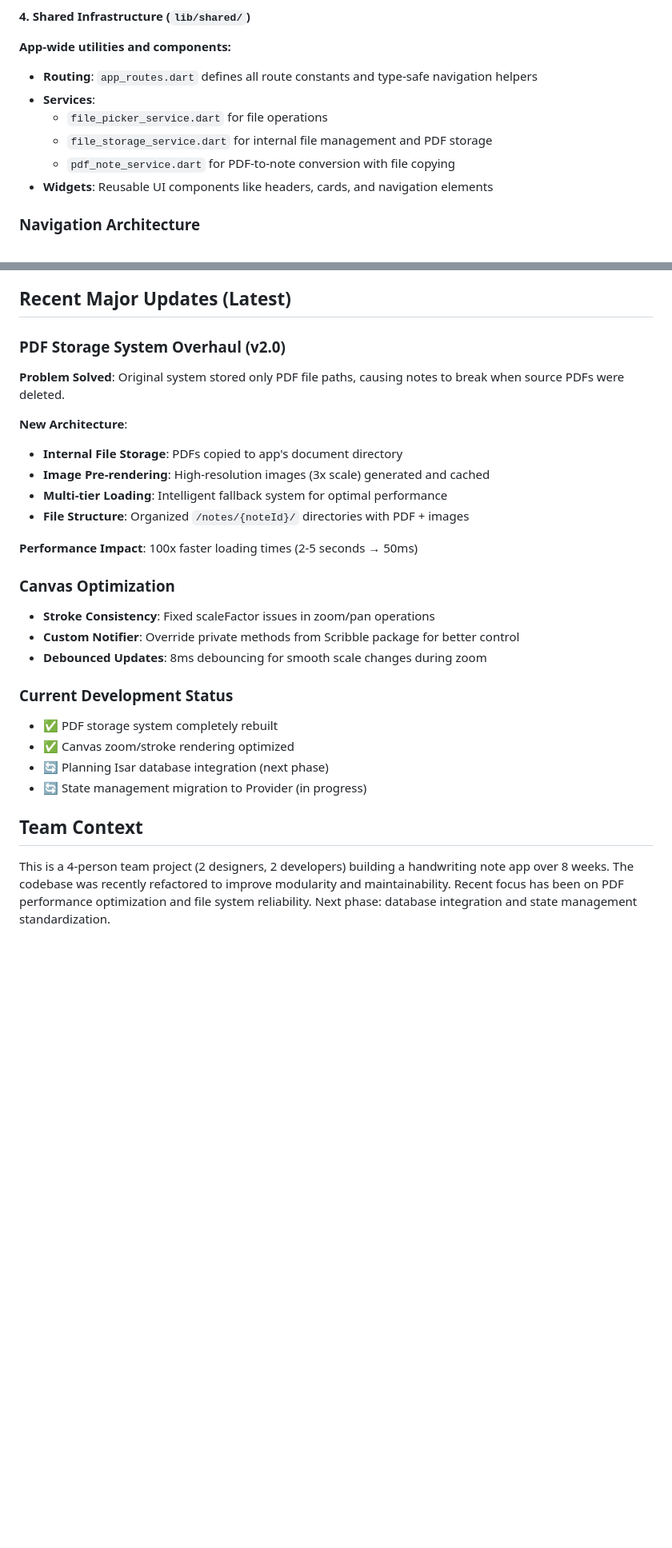
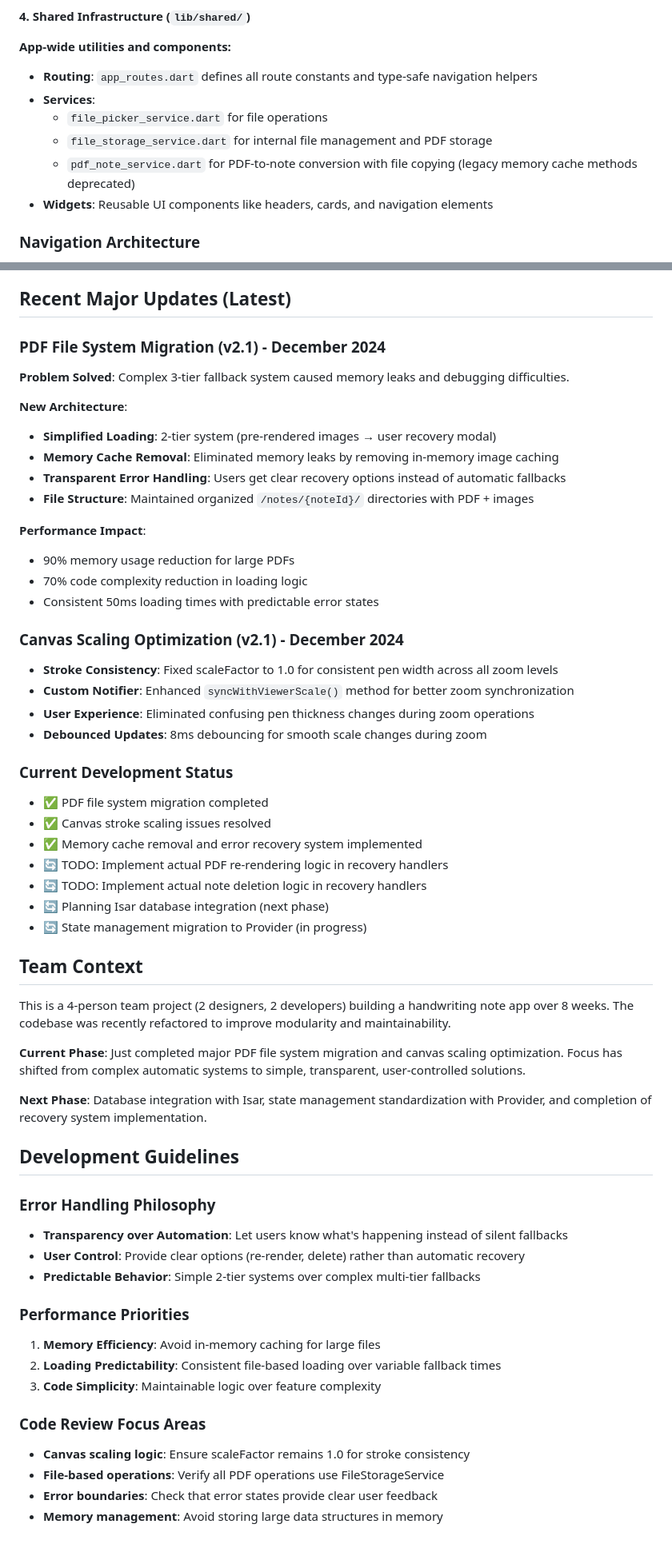
Before and after one commit to tryCatchPing/it-contest, a Markdown page: CLAUDE.md, 2 parts joined by grey strips. Shown: that part at 80% size. GitHub-like rendering; blank space fills up the shorter version.

Commit message:
chore: CLAUDE.md 파일 현황 업데이트

```diff
--- a/CLAUDE.md
+++ b/CLAUDE.md
@@ -98,7 +99,7 @@ lib/features/[feature_name]/
 - **Services**:
   - `file_picker_service.dart` for file operations
   - `file_storage_service.dart` for internal file management and PDF storage
-  - `pdf_note_service.dart` for PDF-to-note conversion with file copying
+  - `pdf_note_service.dart` for PDF-to-note conversion with file copying (legacy memory cache methods deprecated)
 - **Widgets**: Reusable UI components like headers, cards, and navigation elements
 
 ### Navigation Architecture
@@ -182,28 +185,65 @@ lib/features/[feature_name]/
 
 ## Recent Major Updates (Latest)
 
-### PDF Storage System Overhaul (v2.0)
-**Problem Solved**: Original system stored only PDF file paths, causing notes to break when source PDFs were deleted.
+### PDF File System Migration (v2.1) - December 2024
+
+**Problem Solved**: Complex 3-tier fallback system caused memory leaks and debugging difficulties.
 
 **New Architecture**:
-- **Internal File Storage**: PDFs copied to app's document directory
-- **Image Pre-rendering**: High-resolution images (3x scale) generated and cached
-- **Multi-tier Loading**: Intelligent fallback system for optimal performance
-- **File Structure**: Organized `/notes/{noteId}/` directories with PDF + images
 
-**Performance Impact**: 100x faster loading times (2-5 seconds → 50ms)
+- **Simplified Loading**: 2-tier system (pre-rendered images → user recovery modal)
+- **Memory Cache Removal**: Eliminated memory leaks by removing in-memory image caching
+- **Transparent Error Handling**: Users get clear recovery options instead of automatic fallbacks
+- **File Structure**: Maintained organized `/notes/{noteId}/` directories with PDF + images
 
-### Canvas Optimization
-- **Stroke Consistency**: Fixed scaleFactor issues in zoom/pan operations
-- **Custom Notifier**: Override private methods from Scribble package for better control
+**Performance Impact**:
+
+- 90% memory usage reduction for large PDFs
+- 70% code complexity reduction in loading logic
+- Consistent 50ms loading times with predictable error states
+
+### Canvas Scaling Optimization (v2.1) - December 2024
+
+- **Stroke Consistency**: Fixed scaleFactor to 1.0 for consistent pen width across all zoom levels
+- **Custom Notifier**: Enhanced `syncWithViewerScale()` method for better zoom synchronization
+- **User Experience**: Eliminated confusing pen thickness changes during zoom operations
 - **Debounced Updates**: 8ms debouncing for smooth scale changes during zoom
 
 ### Current Development Status
-- ✅ PDF storage system completely rebuilt
-- ✅ Canvas zoom/stroke rendering optimized
+
+- ✅ PDF file system migration completed
+- ✅ Canvas stroke scaling issues resolved
+- ✅ Memory cache removal and error recovery system implemented
+- 🔄 TODO: Implement actual PDF re-rendering logic in recovery handlers
+- 🔄 TODO: Implement actual note deletion logic in recovery handlers
 - 🔄 Planning Isar database integration (next phase)
 - 🔄 State management migration to Provider (in progress)
 
 ## Team Context
 
-This is a 4-person team project (2 designers, 2 developers) building a handwriting note app over 8 weeks. The codebase was recently refactored to improve modularity and maintainability. Recent focus has been on PDF performance optimization and file system reliability. Next phase: database integration and state management standardization.
+This is a 4-person team project (2 designers, 2 developers) building a handwriting note app over 8 weeks. The codebase was recently refactored to improve modularity and maintainability.
+
+**Current Phase**: Just completed major PDF file system migration and canvas scaling optimization. Focus has shifted from complex automatic systems to simple, transparent, user-controlled solutions.
+
+**Next Phase**: Database integration with Isar, state management standardization with Provider, and completion of recovery system implementation.
+
+## Development Guidelines
+
+### Error Handling Philosophy
+
+- **Transparency over Automation**: Let users know what's happening instead of silent fallbacks
+- **User Control**: Provide clear options (re-render, delete) rather than automatic recovery
+- **Predictable Behavior**: Simple 2-tier systems over complex multi-tier fallbacks
+
+### Performance Priorities
+
+1. **Memory Efficiency**: Avoid in-memory caching for large files
+2. **Loading Predictability**: Consistent file-based loading over variable fallback times
+3. **Code Simplicity**: Maintainable logic over feature complexity
+
+### Code Review Focus Areas
+
+- **Canvas scaling logic**: Ensure scaleFactor remains 1.0 for stroke consistency
+- **File-based operations**: Verify all PDF operations use FileStorageService
+- **Error boundaries**: Check that error states provide clear user feedback
+- **Memory management**: Avoid storing large data structures in memory
```
Also changed, not shown: other parts of CLAUDE.md (+11 -8 lines).
